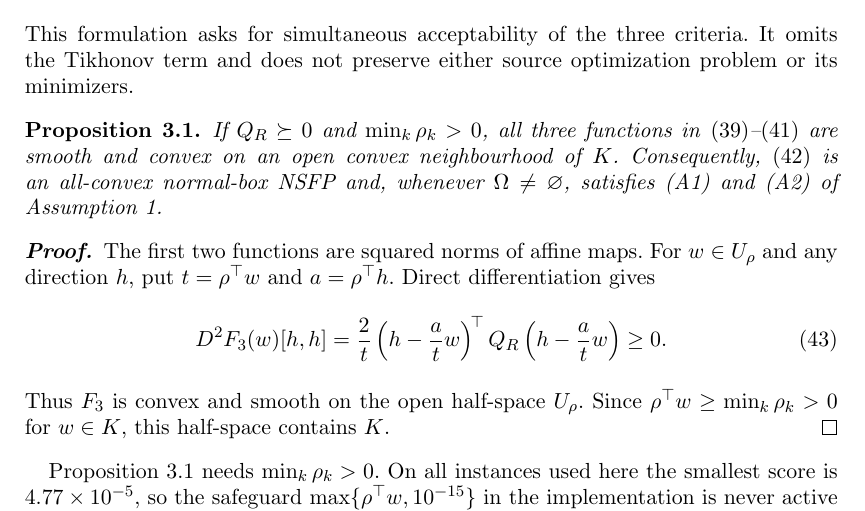
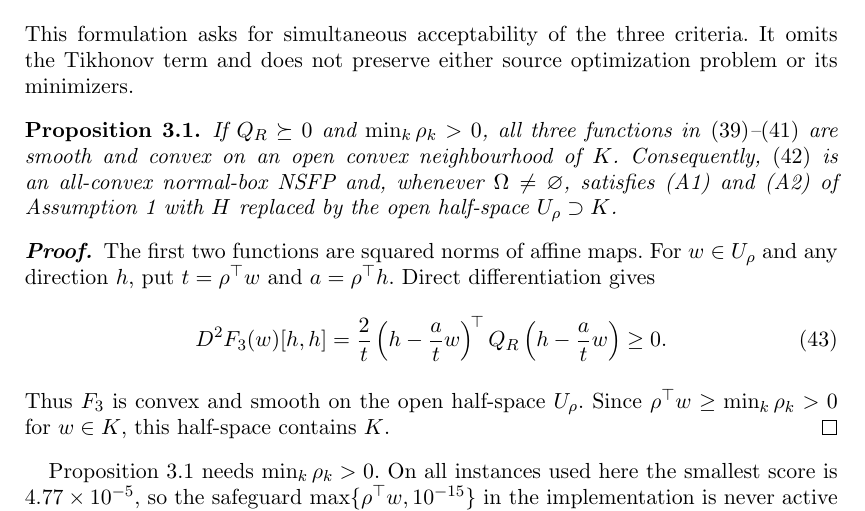
Before and after one commit to thengvn1302/DTAP, a LaTeX document (DTAP Finally v3/main_document.tex): part of page 14 of 23, cut so that both start at the same text. Compiled offline with pdfLaTeX.

Commit message:
v3: Proposition 3.1 states (A1)-(A2) on the half-space U_rho
Co-Authored-By: Claude Opus 5.5 <noreply@anthropic.com>
Claude-Session: https://claude.ai/code/session_011wEU8d9mfMrfXdjShnJ5DG

```diff
--- a/DTAP Finally v3/main_document.tex
+++ b/DTAP Finally v3/main_document.tex
@@ -564,7 +564,7 @@ Here $F_1,F_2$ are the first two terms of~\eqref{eq:afrsfcvLoss}, without their
 This formulation asks for simultaneous acceptability of the three criteria. It omits the Tikhonov term and does not preserve either source optimization problem or its minimizers.
 
 \begin{proposition}\label{prop:fs-reg}
-If $Q_R\succeq0$ and $\min_k\rho_k>0$, all three functions in~\eqref{eq:fsF1}--\eqref{eq:fsF3} are smooth and convex on an open convex neighbourhood of $K$. Consequently,~\eqref{eq:nsfp-fs} is an all-convex normal-box NSFP and, whenever $\Omega\ne\varnothing$, satisfies (A1) and (A2) of Assumption~\ref{ass:standing}.
+If $Q_R\succeq0$ and $\min_k\rho_k>0$, all three functions in~\eqref{eq:fsF1}--\eqref{eq:fsF3} are smooth and convex on an open convex neighbourhood of $K$. Consequently,~\eqref{eq:nsfp-fs} is an all-convex normal-box NSFP and, whenever $\Omega\ne\varnothing$, satisfies (A1) and (A2) of Assumption~\ref{ass:standing} with $H$ replaced by the open half-space $U_\rho\supset K$.
 \end{proposition}
 \begin{proof}
 The first two functions are squared norms of affine maps. For $w\in U_\rho$ and any direction $h$, put $t=\rho^{\top}w$ and $a=\rho^{\top}h$. Direct differentiation gives
```
Also changed, not shown: DTAP Finally v3/main_document_colored.tex (+1 -1 lines), DTAP Finally v3/DTAP_OMS_colored.pdf.
